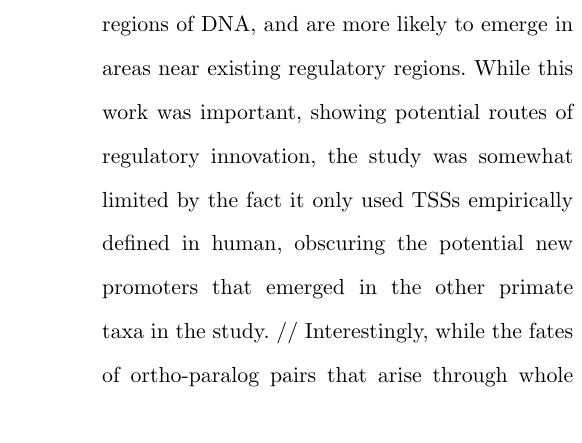
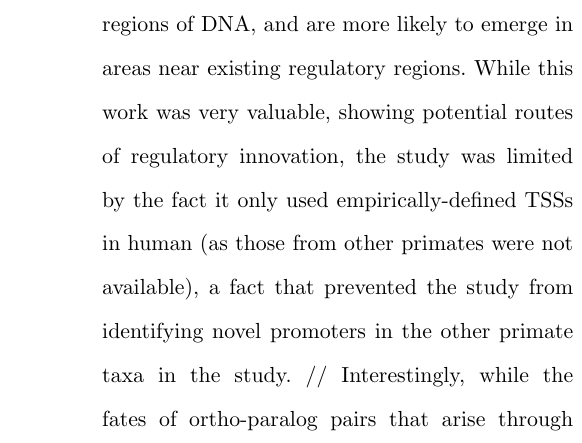
Before and after one commit to rtraborn/ParaPromoters, a LaTeX document (manuscript.tex): part of one column of page 3 of 5, cut so that both start at the same text. Compiled offline with pdfLaTeX; a LaTeX package or settings file that is missing is left out.

Commit message:
Minor changes to intro

```diff
--- a/manuscript.tex
+++ b/manuscript.tex
@@ -46,8 +46,8 @@ Arizona State University, 797 E. Tyler Street, Tempe, AZ 85281}
 A major challenge in genomics is to decipher the precise instructions that regulate gene expression. Differences in gene regulatory regions regions has long been posited to underlie a large part of the diversification seen across species (xxxx King and Wilson, 1975), and indeed investigations across select eukaryotes have drawn attention to the contributions of \textit{cis}-regulatory sequences in the evolution of gene expression differences \citep{Wittkopp:2008ki, Wittkopp:2011bc, Siepel:2014hd}. Work over the previous two decades have emphasized the contribution of \textit{cis}-regulatory sequence differences toward changes in gene expression \citep{Wittkopp:2004cy}. The fulcrum and first major step of gene expression is transcription initiation, which in eukaryotes begins with the mediated interaction of RNA polymerase II complex with the promoter, a \textit{cis}-regulatory region located proximal to the gene \citep{Kadonaga:2011gz}. The locations of eukaryotic \textit{cis}-regulatory sequences, including promoters, cannot be predicted from genome sequence alone with precision.\\
 Comparative and functional genomic approaches have shed light on the contributions of \textit{cis}-regulatory sequences to phenotypic evolution and species divergence. Investigating F1 hybrids of \textit{D. melanogaster} and \textit{D. simulans}, Wittkopp and colleagues \citep{Wittkopp:2004cy} showed that interspecific expression differences were primarily caused by changes acting in \textit{cis}, not \textit{trans}. Evolutionary changes in gene expression patterns have been noted in a number of instances, including in expression timing (\textit{i.e.} heterochrony) \citep{Wray:1989ku}, expression levels (\citep{Crawford:1999ic}), spatial differences \citep{Abzhanov:2000vb}, and sex-specific expression \citep{Kopp:2000bl}; reviewed in \citep{Wray:2003kn}. The structure and conservation of the regulatory regions of select genes, including the \textit{hox} \citep{Kmita:2002hg} and \textit{pax} \citep{Plaza:1999kc} gene complexes, were established. More recently, the advent of large-scale functional genomics methods has identified sequence variants within regulatory regions that contribute to expression differences \citep{Lappalainen:2013el,Pickrell:2010bq, Schor:2017fw}; a number of these have been functionally characterized. Global functional genomics efforts have revealed the cellular mechanisms of transcriptome and regulatory variation, but have largely been confined to major model systems, especially human, and have not focused on exploring the changes to \textit{cis}-regulatory regions over evolutionary time-scales. As it stands, the precise \textit{cis}-regulatory sequence differences that accompany---or indeed underpin---species divergence remain largely obscure. Another potential explanation for this is the difficulty in predicting \textit{cis}-regulatory regions from genomic sequence alone. As such, accurate estimation of promoter positions requires direct, experimental evidence. At present, the most efficient approach to identify promoters at genome-scale is transcription start site (TSS) profiling, which includes CAGE (Cap Analysis of Gene Expression) \citep{Murata:2014gpb} and RAMPAGE \citep{Batut:2013fu}, among others. While TSS profiling methods differ in technical between themselves, these protocols all capture the 5$`$-ends of capped mRNAs, sequence their corresponding cDNAs and align the reads to the genome to identify the TSSs present within a given transcriptome. Clustering gene-adjacent TSSs defines a promoter, transcription start region (TSR), at single base-pair resolution, thereby providing genomic locations for \textit{cis}-regulatory regions within a species \citep{Lenhard:2012ena,Rach:2009ct}. TSS profling studies in a variety of model organisms has demonstrated that the shape of TSS distributions (\textit{i.e.} promoter shape) at promoters is related to the promoter class and correlates with the function of the associated gene \citep{Carninci:2006in, Rach:2009ct,Hoskins:2011io,Raborn:2016cr}. In addition, recent work done in \textit{Drosophila melanogaster} provides evidence that promoter shape is itself a quantitative trait \citep{Schor:2017fw}, a finding that carries valuable implications for the understanding of the evolution of \textit{cis}-regulatory regions. \\
 A limited number of studies have investigated the evolution of promoters using TSS profiling information. Frith \textit{et al}. \citep{Frith:2006bb} compared TSSs between human and mouse tissues using the first generation of CAGE data. The authors observed ~1250 instances of shifting promoter usage within homologous sites as well as tissue-specific TSS differences between species. Frith and colleagues also found that, consistent with expectations, TSSs with high turnover exhibited less sequence conservation in its promoter region than those without. The authors propose a model of gradual shifting between TSSs via alternative initiation sites, as well as shifting of initiation along the sequence itself. \\
-Main et al. \citep{Main:2013dg}, used a separate TSS profiling method in \textit{D. melanogaster} to identify putative orthologous TSSs in three other \textit{Drosophila} taxa: \textit{D. simulans}, \textit{D. pseudoobscura} and \textit{D. sechellia}. The authors found that the location and estimated activities of orthologous TSSs to be generally conserved, but did observe instances of TSS variation that suggest new promoters. Notably, Main \textit{et. al.} found differences in promoter selection in the Alcohol dehydrogenase (ADH) gene across the four species. Working with high-resolution promoter data in human and mouse, Young and colleagues \citep{Young:2015xx} found that more than half (56\$) of tissue-matched promoters were turned over between the two species. Noting that most protein-coding genes in mammals \citep{FANTOMConsortiumandtheRIKENPMIandCLSTDGT:2014hz} have multiple promoters, the authors propose that promoter turnover is an important but overlooked means by which transcriptional modules diverge during evolution. Li and colleagues (2018) investigated the fates of TSSs across  the primate lineage. They found that new TSSs frequently emerge in transposable elements and repetitive regions of DNA, and are more likely to emerge in areas near existing regulatory regions. While this work was important, showing potential routes of regulatory innovation, the study was somewhat limited by the fact it only used TSSs empirically defined in human, obscuring the potential new promoters that emerged in the other primate taxa in the study. //
-Interestingly, while the fates of ortho-paralog pairs that arise through whole genome duplication (WGD) has been heavily studied (enter citations for Ohno, 1970; Wolfe and Shields, 1997, Force et al., 1999, others), the behavior of \textit{cis}-regulatory regions of duplicate gene pairs is less well-understood. (Add a bit about paralogs and how we can use them to help us understand how \textit{cis}-regulatory regions evolve. -> we haven't studied the fate of cis-regulatory regions in ortho-paralog pairs.) then:
+Main et al. \citep{Main:2013dg}, used a separate TSS profiling method in \textit{D. melanogaster} to identify putative orthologous TSSs in three other \textit{Drosophila} taxa: \textit{D. simulans}, \textit{D. pseudoobscura} and \textit{D. sechellia}. The authors found that the location and estimated activities of orthologous TSSs to be generally conserved, but did observe instances of TSS variation that suggest new promoters. Notably, Main \textit{et. al.} found differences in promoter selection in the Alcohol dehydrogenase (ADH) gene across the four species \citep{Main:2013dg}. Working with high-resolution promoter data in human and mouse, Young and colleagues \citep{Young:2015xx} found that more than half (56\$) of tissue-matched promoters were turned over between the two species. Noting that most protein-coding genes in mammals \citep{FANTOMConsortiumandtheRIKENPMIandCLSTDGT:2014hz} have multiple promoters, the authors propose that promoter turnover is an important but overlooked means by which transcriptional modules diverge during evolution. Li and colleagues (2018) investigated the fates of TSSs across  the primate lineage. They found that new TSSs frequently emerge in transposable elements and repetitive regions of DNA, and are more likely to emerge in areas near existing regulatory regions. While this work was very valuable, showing potential routes of regulatory innovation, the study was limited by the fact it only used empirically-defined TSSs in human (as those from other primates were not available), a fact that prevented the study from identifying novel promoters in the other primate taxa in the study. //
+Interestingly, while the fates of ortho-paralog pairs that arise through whole genome duplication (WGD) has been heavily studied (enter citations for \citep{Ohno:1970wm}; Wolfe and Shields, 1997, Force et al., 1999, others), the behavior of \textit{cis}-regulatory regions of duplicate gene pairs is less well-understood. (Add a bit about paralogs and how we can use them to help us understand how \textit{cis}-regulatory regions evolve. -> we haven't studied the fate of cis-regulatory regions in ortho-paralog pairs.) then:
 -Add a paragraph introducing the Paramecium system -> the experiment\\
 -Final sentence(s) of intro: what we found plus the novelty eg this is the first study of its kind to do x.
 
```
